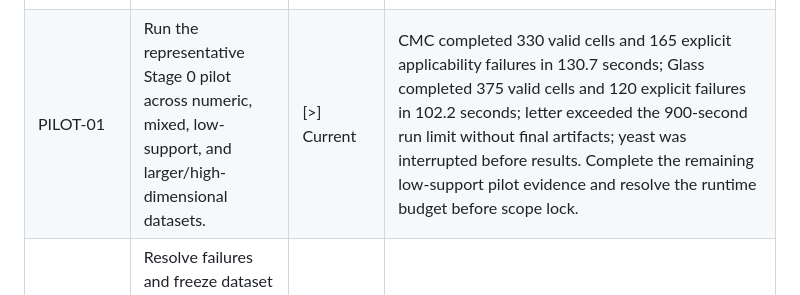
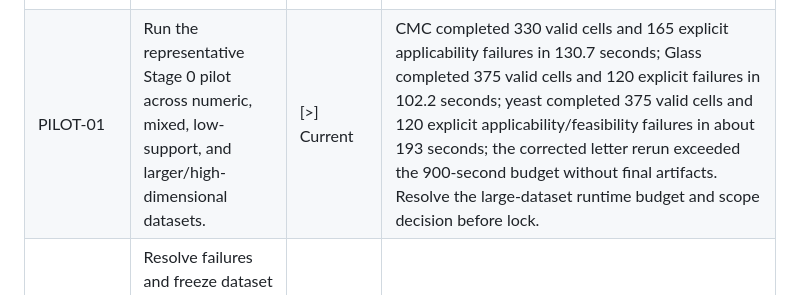
Before and after one commit to icecold009/multiclass-imbalance-benchmark, a Markdown page: docs/timeline.md, the part around the change. Drawn GitHub-style.

Commit message:
research(stage0): record representative pilot evidence

```diff
--- a/docs/timeline.md
+++ b/docs/timeline.md
@@ -26,7 +26,7 @@ Status markers: `[x]` complete, `[>]` current, `[!]` blocked, `[ ]` pending.
 | ENV-02 | Record the reproducible OS, hardware, Python, and package environment. | [x] Complete | `artifacts/environment/metadata.json`, `pip-freeze.txt`, and clean `pip-check.txt` generated. |
 | REG-01 | Build and version the candidate dataset registry and acquisition manifests. | [x] Complete | Seven OpenML candidates recorded with source IDs, source URLs, retrieval metadata, local hashes, class distributions, and provisional applicability; letter, yeast, CMC, and Glass are provisionally eligible. |
 | AUD-01 | Audit eligibility, leakage, duplicates, identifiers, missingness, labels, support, and feature types. | [x] Complete | Seven candidates manually resolved: letter, yeast, CMC, and Glass provisionally eligible; vehicle, page-blocks, and raw abalone excluded for documented group/support reasons. Provisional support floor is `n_min_class >= 5`; final threshold remains a scope-lock decision. |
-| PILOT-01 | Run the representative Stage 0 pilot across numeric, mixed, low-support, and larger/high-dimensional datasets. | [>] Current | CMC completed 330 valid cells and 165 explicit applicability failures in 130.7 seconds; Glass completed 375 valid cells and 120 explicit failures in 102.2 seconds; letter exceeded the 900-second run limit without final artifacts; yeast was interrupted before results. Complete the remaining low-support pilot evidence and resolve the runtime budget before scope lock. |
+| PILOT-01 | Run the representative Stage 0 pilot across numeric, mixed, low-support, and larger/high-dimensional datasets. | [>] Current | CMC completed 330 valid cells and 165 explicit applicability failures in 130.7 seconds; Glass completed 375 valid cells and 120 explicit failures in 102.2 seconds; yeast completed 375 valid cells and 120 explicit applicability/feasibility failures in about 193 seconds; the corrected letter rerun exceeded the 900-second budget without final artifacts. Resolve the large-dataset runtime budget and scope decision before lock. |
 | LOCK-01 | Resolve failures and freeze dataset count, applicability, samplers, classifiers, and settings. | [ ] Pending | Gate A; do not lock before the pilot produces real feasibility evidence. |
 | PROTO-01 | Freeze the statistical analysis plan and complete-case rules. | [ ] Pending | Finalize before full benchmark execution. |
 | TEST-01 | Pass leakage, fold-boundary, categorical, and weight-routing tests. | [ ] Pending | Gate B. |
```
